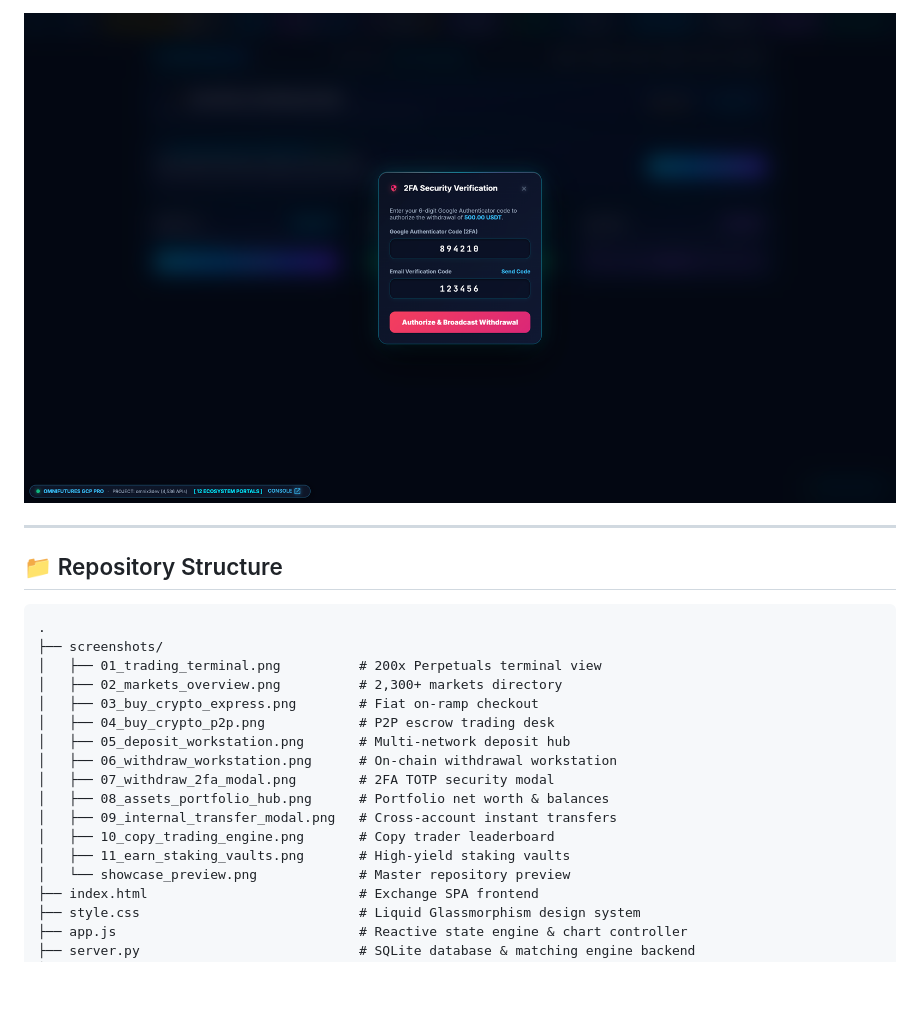
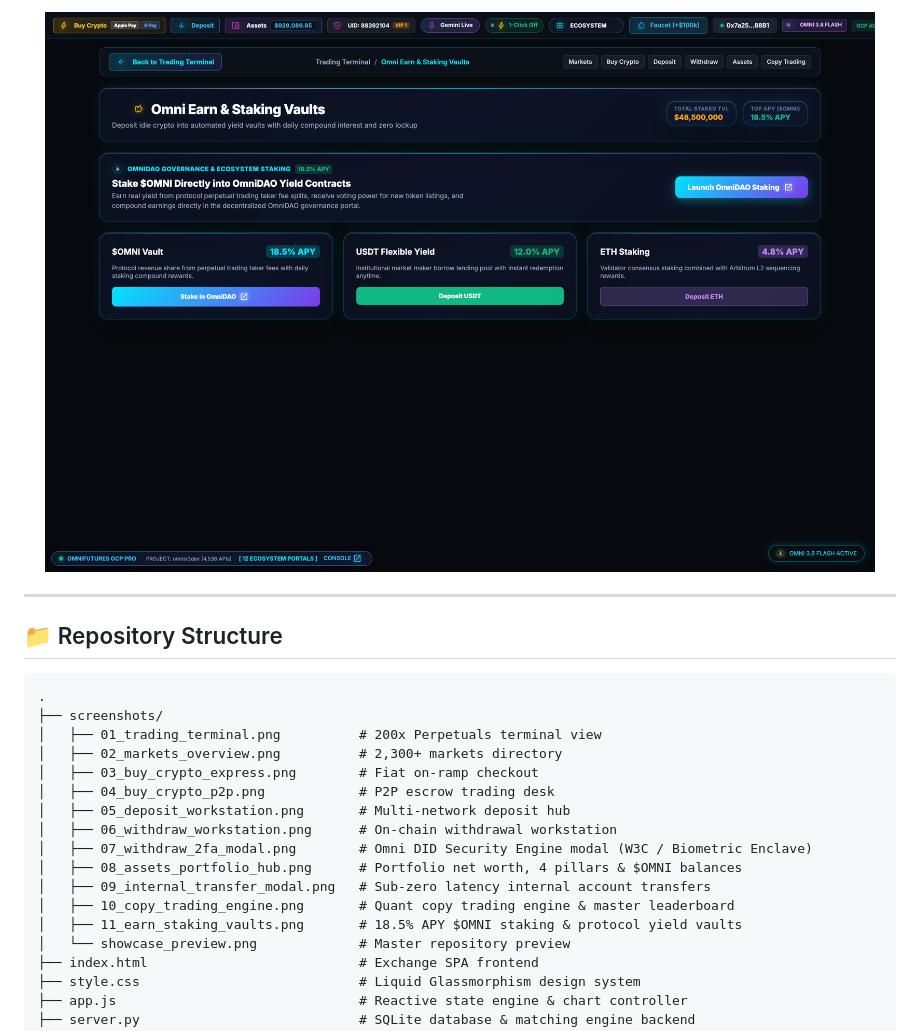
Before and after one commit to X3DevBlake/omni-futures, a Markdown page: README.md, the part around the change printed below. GitHub-like rendering; pictures changed too: screenshots/11_earn_staking_vaults.png; blank space fills up the shorter version.

```diff
--- a/README.md
+++ b/README.md
@@ -137,11 +156,11 @@ Direct connection to the Omni Network decentralized yield infrastructure, delive
 │   ├── 04_buy_crypto_p2p.png            # P2P escrow trading desk
 │   ├── 05_deposit_workstation.png       # Multi-network deposit hub
 │   ├── 06_withdraw_workstation.png      # On-chain withdrawal workstation
-│   ├── 07_withdraw_2fa_modal.png        # 2FA TOTP security modal
-│   ├── 08_assets_portfolio_hub.png      # Portfolio net worth & balances
-│   ├── 09_internal_transfer_modal.png   # Cross-account instant transfers
-│   ├── 10_copy_trading_engine.png       # Copy trader leaderboard
-│   ├── 11_earn_staking_vaults.png       # High-yield staking vaults
+│   ├── 07_withdraw_2fa_modal.png        # Omni DID Security Engine modal (W3C / Biometric Enclave)
+│   ├── 08_assets_portfolio_hub.png      # Portfolio net worth, 4 pillars & $OMNI balances
+│   ├── 09_internal_transfer_modal.png   # Sub-zero latency internal account transfers
+│   ├── 10_copy_trading_engine.png       # Quant copy trading engine & master leaderboard
+│   ├── 11_earn_staking_vaults.png       # 18.5% APY $OMNI staking & protocol yield vaults
 │   └── showcase_preview.png             # Master repository preview
 ├── index.html                           # Exchange SPA frontend
 ├── style.css                            # Liquid Glassmorphism design system
```
Also changed, not shown: other parts of README.md (+32 -13 lines), screenshots/07_withdraw_2fa_modal.png, screenshots/09_internal_transfer_modal.png, screenshots/10_copy_trading_engine.png, 5 other files.
